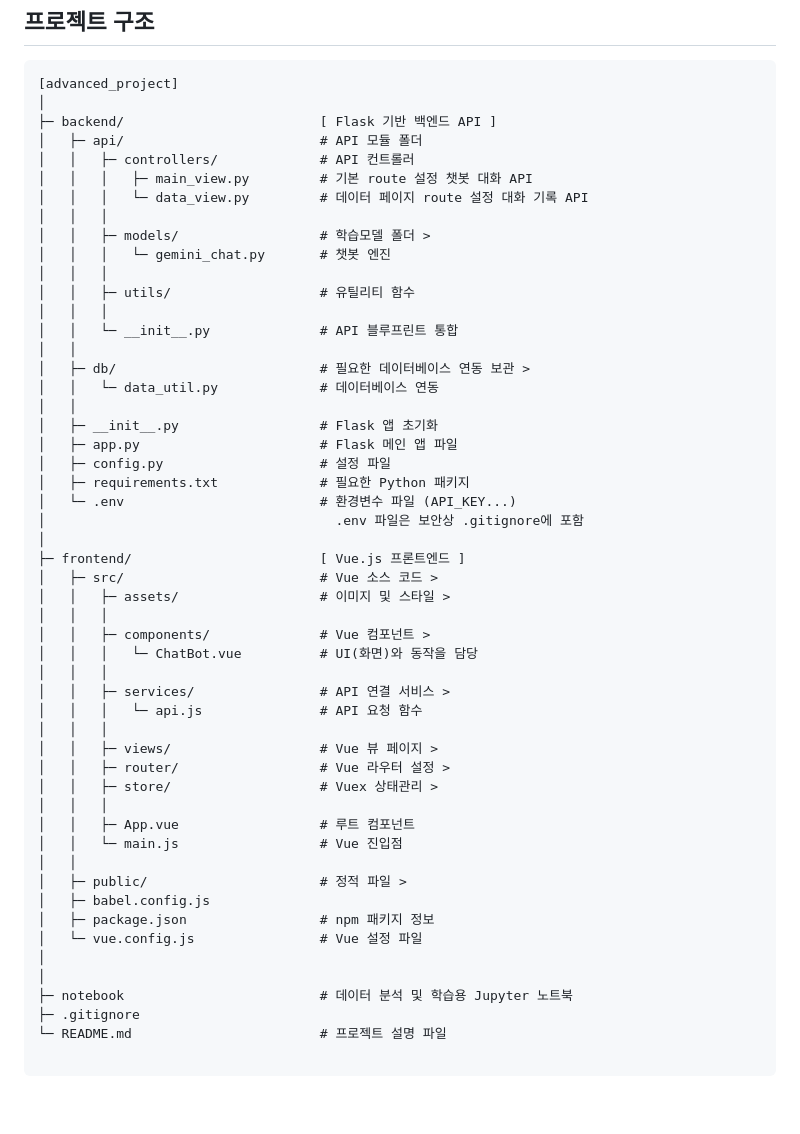
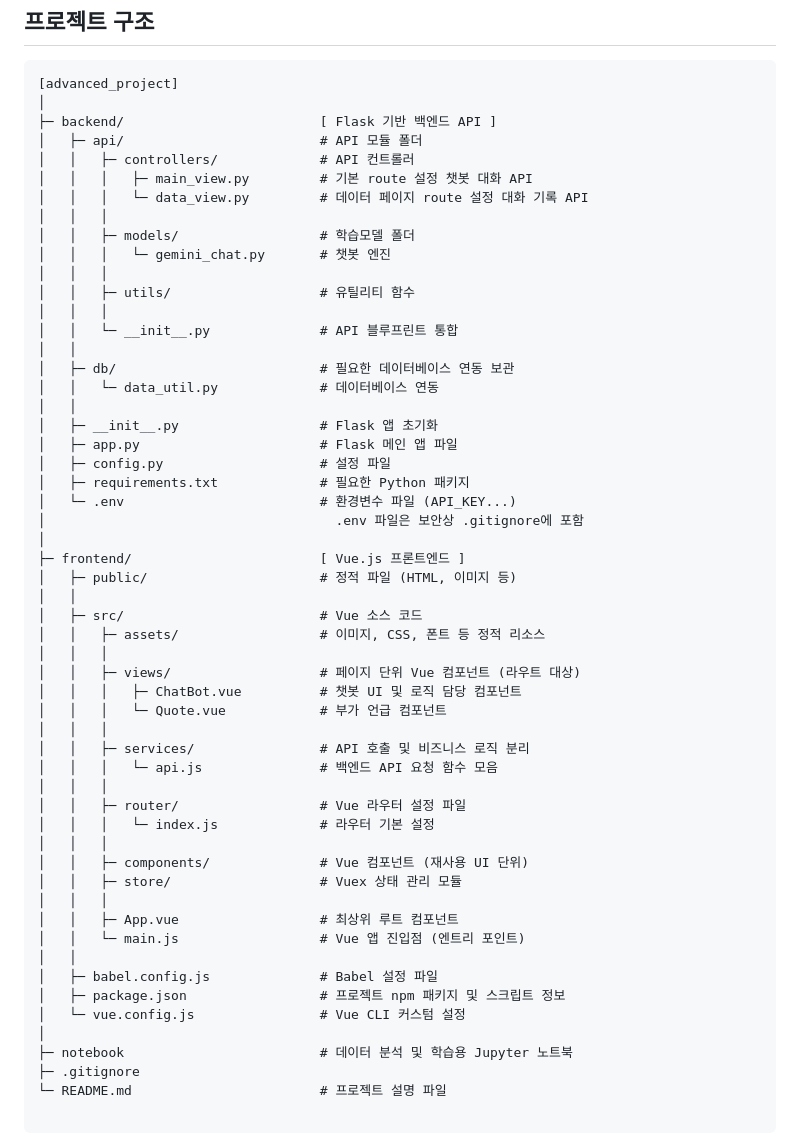
Before and after one commit to musinin/advanced_project, a Markdown page: README.md, the part around the change. Rendered like a GitHub page; blank space fills up the shorter version.

```diff
--- a/README.md
+++ b/README.md
@@ -40,14 +40,14 @@
 │   │   │   ├─ main_view.py         # 기본 route 설정 챗봇 대화 API
 │   │   │   └─ data_view.py         # 데이터 페이지 route 설정 대화 기록 API
 │   │   │
-│   │   ├─ models/                  # 학습모델 폴더 >
+│   │   ├─ models/                  # 학습모델 폴더
 │   │   │   └─ gemini_chat.py       # 챗봇 엔진
 │   │   │
 │   │   ├─ utils/                   # 유틸리티 함수
 │   │   │
 │   │   └─ __init__.py              # API 블루프린트 통합
 │   │
-│   ├─ db/                          # 필요한 데이터베이스 연동 보관 >
+│   ├─ db/                          # 필요한 데이터베이스 연동 보관
 │   │   └─ data_util.py             # 데이터베이스 연동
 │   │
 │   ├─ __init__.py                  # Flask 앱 초기화
@@ -58,27 +58,30 @@
 │                                     .env 파일은 보안상 .gitignore에 포함
 │
 ├─ frontend/                        [ Vue.js 프론트엔드 ]
-│   ├─ src/                         # Vue 소스 코드 >
-│   │   ├─ assets/                  # 이미지 및 스타일 >
+│   ├─ public/                      # 정적 파일 (HTML, 이미지 등)
+│   │
+│   ├─ src/                         # Vue 소스 코드
+│   │   ├─ assets/                  # 이미지, CSS, 폰트 등 정적 리소스
 │   │   │
-│   │   ├─ components/              # Vue 컴포넌트 >
-│   │   │   └─ ChatBot.vue          # UI(화면)와 동작을 담당
+│   │   ├─ views/                   # 페이지 단위 Vue 컴포넌트 (라우트 대상)
+│   │   │   ├─ ChatBot.vue          # 챗봇 UI 및 로직 담당 컴포넌트
+│   │   │   └─ Quote.vue            # 부가 언급 컴포넌트
 │   │   │
-│   │   ├─ services/                # API 연결 서비스 >
-│   │   │   └─ api.js               # API 요청 함수
+│   │   ├─ services/                # API 호출 및 비즈니스 로직 분리
+│   │   │   └─ api.js               # 백엔드 API 요청 함수 모음
 │   │   │
-│   │   ├─ views/                   # Vue 뷰 페이지 >
-│   │   ├─ router/                  # Vue 라우터 설정 >
-│   │   ├─ store/                   # Vuex 상태관리 >
+│   │   ├─ router/                  # Vue 라우터 설정 파일
+│   │   │   └─ index.js             # 라우터 기본 설정
 │   │   │
-│   │   ├─ App.vue                  # 루트 컴포넌트
-│   │   └─ main.js                  # Vue 진입점
+│   │   ├─ components/              # Vue 컴포넌트 (재사용 UI 단위)
+│   │   ├─ store/                   # Vuex 상태 관리 모듈
+│   │   │
+│   │   ├─ App.vue                  # 최상위 루트 컴포넌트
+│   │   └─ main.js                  # Vue 앱 진입점 (엔트리 포인트)
 │   │
-│   ├─ public/                      # 정적 파일 >
-│   ├─ babel.config.js
-│   ├─ package.json                 # npm 패키지 정보
-│   └─ vue.config.js                # Vue 설정 파일
-│
+│   ├─ babel.config.js              # Babel 설정 파일
+│   ├─ package.json                 # 프로젝트 npm 패키지 및 스크립트 정보
+│   └─ vue.config.js                # Vue CLI 커스텀 설정
 │
 ├─ notebook                         # 데이터 분석 및 학습용 Jupyter 노트북
 ├─ .gitignore
```
